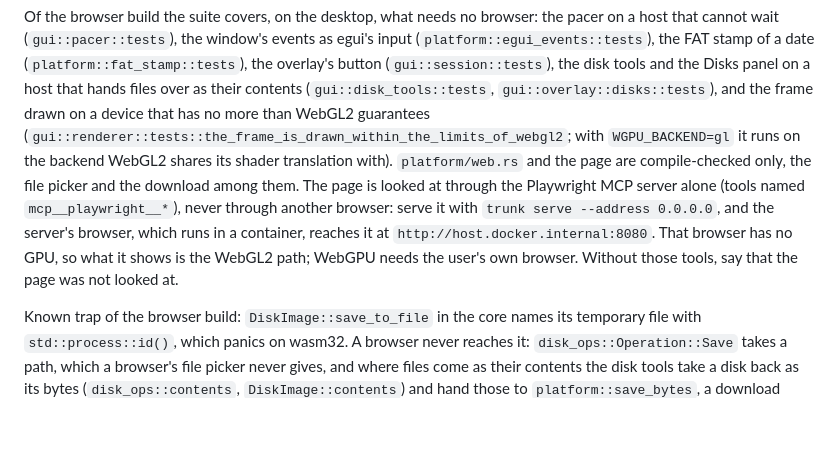
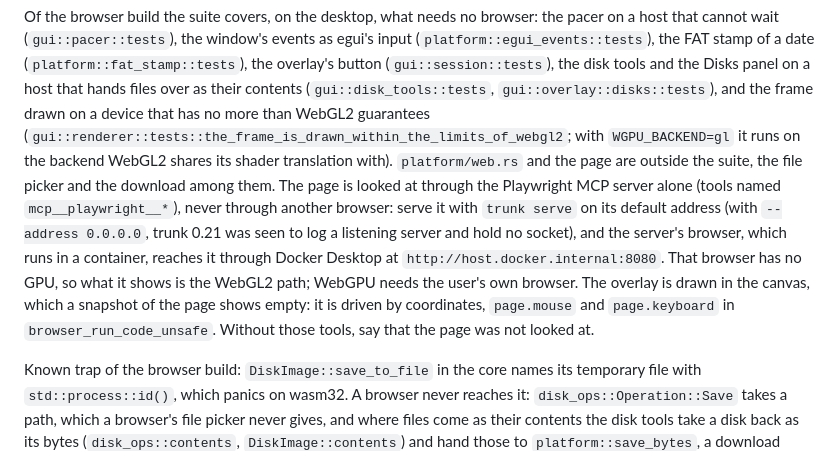
Before and after one commit to jj136975/Emulator8086, a Markdown page: CLAUDE.md, the part around the change. Drawn GitHub-style; blank space fills up the shorter version.

Commit message:
docs: the browser probe serves the page on trunk's default address
With --address 0.0.0.0, trunk 0.21.14 logged a listening server and held no socket. The default address is reached from the container through Docker Desktop. The page's canvas is driven by coordinates.

```diff
--- a/CLAUDE.md
+++ b/CLAUDE.md
@@ -300,14 +300,19 @@ hands files over as their contents (`gui::disk_tools::tests`,
 more than WebGL2 guarantees
 (`gui::renderer::tests::the_frame_is_drawn_within_the_limits_of_webgl2`;
 with `WGPU_BACKEND=gl` it runs on the backend WebGL2 shares its shader
-translation with). `platform/web.rs` and the page are compile-checked
-only, the file picker and the download among them.
+translation with). `platform/web.rs` and the page are outside the suite,
+the file picker and the download among them.
 The page is looked at through the Playwright MCP server alone (tools named
 `mcp__playwright__*`), never through another browser: serve it with
-`trunk serve --address 0.0.0.0`, and the server's browser, which runs in a
-container, reaches it at `http://host.docker.internal:8080`. That browser
-has no GPU, so what it shows is the WebGL2 path; WebGPU needs the user's
-own browser. Without those tools, say that the page was not looked at.
+`trunk serve` on its default address (with `--address 0.0.0.0`, trunk 0.21
+was seen to log a listening server and hold no socket), and the server's
+browser, which runs in a container, reaches it through Docker Desktop at
+`http://host.docker.internal:8080`. That browser has no GPU, so what it
+shows is the WebGL2 path; WebGPU needs the user's own browser. The overlay
+is drawn in the canvas, which a snapshot of the page shows empty: it is
+driven by coordinates, `page.mouse` and `page.keyboard` in
+`browser_run_code_unsafe`. Without those tools, say that the page was not
+looked at.
 
 Known trap of the browser build: `DiskImage::save_to_file` in the core
 names its temporary file with `std::process::id()`, which panics on wasm32.
```
